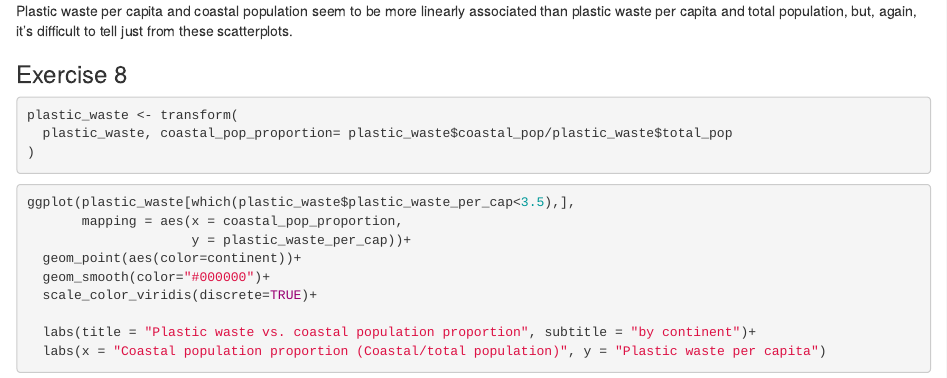
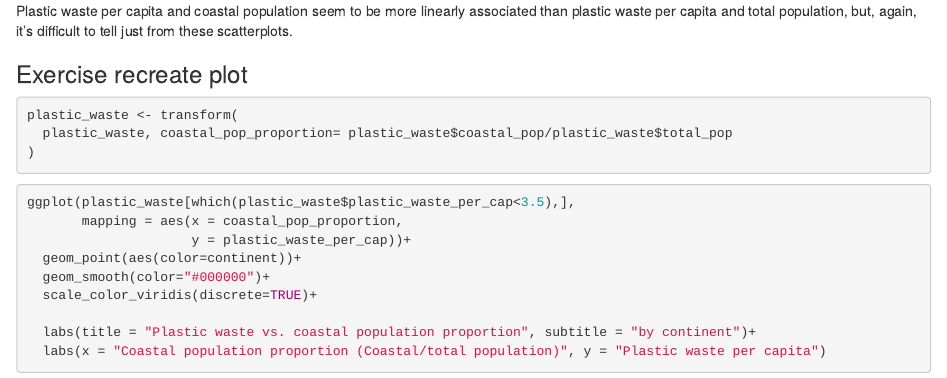
Before and after one commit to smasongarrison/lab02, an R Markdown document (lab-02.Rmd): the page in a window 1100 px wide, from 7220 px down. Rendered offline with R 4.5, knitr and Pandoc, with nearby package versions; some code elsewhere in the file could not run offline.

Commit message:
changed name of last task

````diff
--- a/lab-02.Rmd
+++ b/lab-02.Rmd
@@ -113,7 +113,7 @@ Plastic waste per capita and coastal population seem to be more linearly associa
 
 
 
-### Exercise 8
+### Exercise recreate plot
 
 ```{r recreate-viz}
 plastic_waste <- transform(
````
